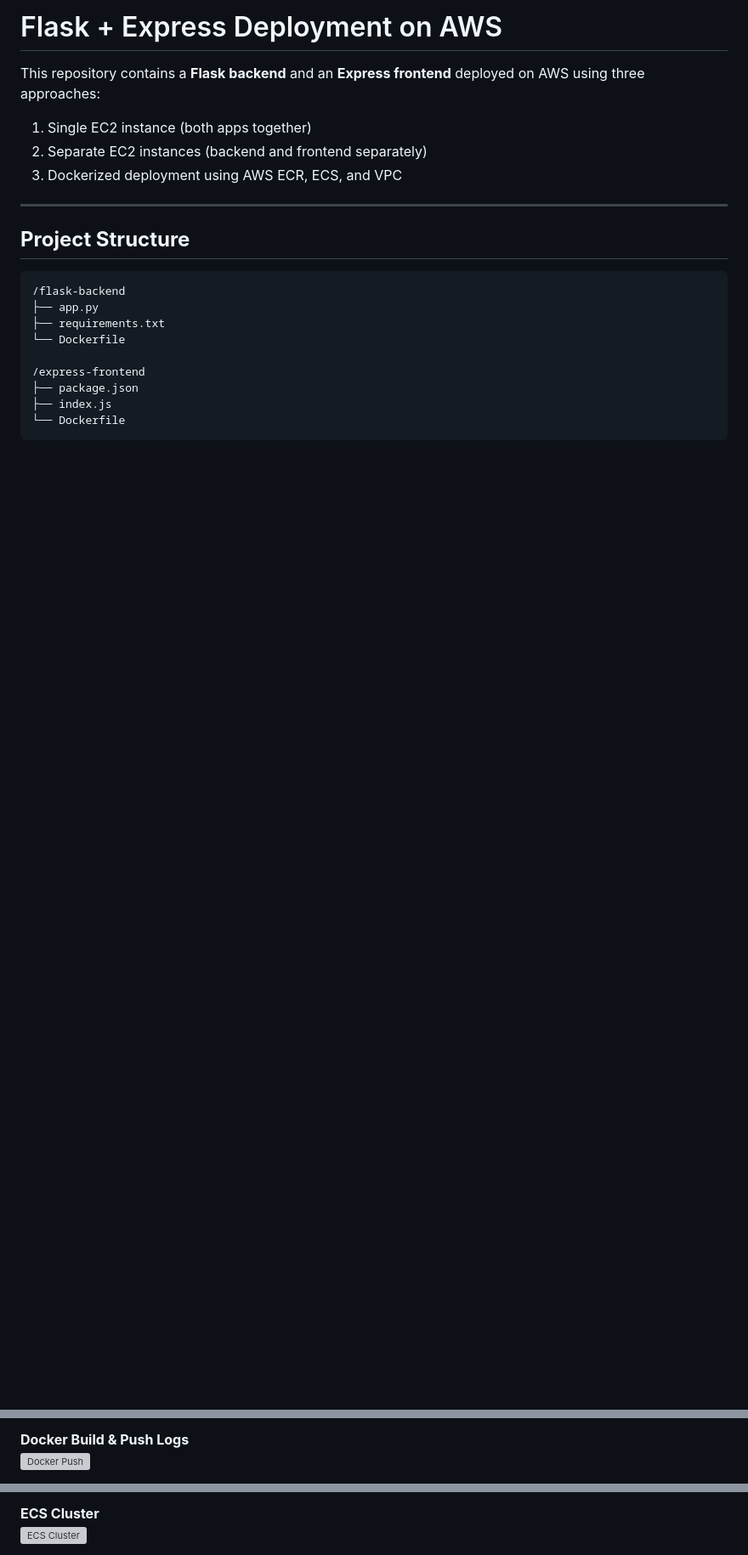
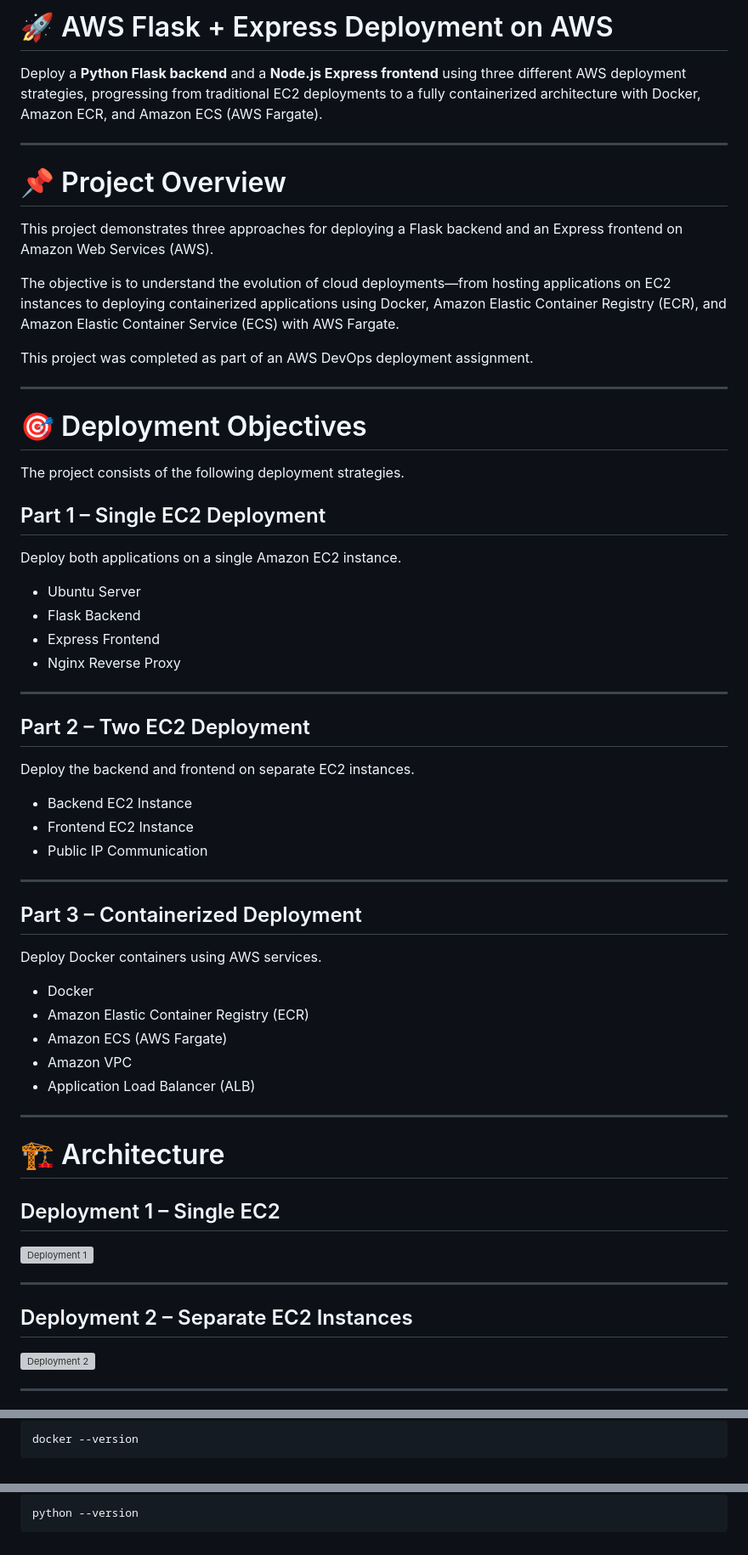
Before and after one commit to mohammadshakirsaifi/DevOps_6-AWS, a Markdown page: README.md, 3 parts joined by grey strips. Shown at 85% size. GitHub-like rendering; blank space fills up the shorter version; grey boxes are pictures that could not be loaded.

````diff
--- a/README.md
+++ b/README.md
@@ -1,21 +1,67 @@
-# Flask + Express Deployment on AWS
+# 🚀 AWS Flask + Express Deployment on AWS
 
-This repository contains a **Flask backend** and an **Express frontend** deployed on AWS using three approaches:
-
-1. Single EC2 instance (both apps together)
-2. Separate EC2 instances (backend and frontend separately)
-3. Dockerized deployment using AWS ECR, ECS, and VPC
+Deploy a **Python Flask backend** and a **Node.js Express frontend** using three different AWS deployment strategies, progressing from traditional EC2 deployments to a fully containerized architecture with Docker, Amazon ECR, and Amazon ECS (AWS Fargate).
 
 ---
 
-## **Project Structure**
-```md
-/flask-backend
-├── app.py
-├── requirements.txt
-└── Dockerfile
+# 📌 Project Overview
 
-/express-frontend
-├── package.json
-├── index.js
-└── Dockerfile
+This project demonstrates three approaches for deploying a Flask backend and an Express frontend on Amazon Web Services (AWS).
+
+The objective is to understand the evolution of cloud deployments—from hosting applications on EC2 instances to deploying containerized applications using Docker, Amazon Elastic Container Registry (ECR), and Amazon Elastic Container Service (ECS) with AWS Fargate.
+
+This project was completed as part of an AWS DevOps deployment assignment.
+
+---
+
+# 🎯 Deployment Objectives
+
+The project consists of the following deployment strategies.
+
+## Part 1 – Single EC2 Deployment
+
+Deploy both applications on a single Amazon EC2 instance.
+
+- Ubuntu Server
+- Flask Backend
+- Express Frontend
+- Nginx Reverse Proxy
+
+---
+
+## Part 2 – Two EC2 Deployment
+
+Deploy the backend and frontend on separate EC2 instances.
+
+- Backend EC2 Instance
+- Frontend EC2 Instance
+- Public IP Communication
+
+---
+
+## Part 3 – Containerized Deployment
+
+Deploy Docker containers using AWS services.
+
+- Docker
+- Amazon Elastic Container Registry (ECR)
+- Amazon ECS (AWS Fargate)
+- Amazon VPC
+- Application Load Balancer (ALB)
+
+---
+
+# 🏗️ Architecture
+
+## Deployment 1 – Single EC2
+
+![Deployment 1](architecture/deployment1.png)
+
+---
+
+## Deployment 2 – Separate EC2 Instances
+
+![Deployment 2](architecture/deployment2.png)
+
+---
+
@@ -102,4 +173,5 @@ This repository contains a **Flask backend** and an **Express frontend** deploye
 
-**Docker Build & Push Logs**
-![Docker Push](screenshots/docker-build-push.png)
+```bash
+docker --version
+```
 
@@ -108,4 +179,5 @@ This repository contains a **Flask backend** and an **Express frontend** deploye
 
-**ECS Cluster**
-![ECS Cluster](screenshots/ecs-cluster.png)
+```bash
+python --version
+```
 
````
Also changed, not shown: other parts of README.md (+306 -85 lines).
